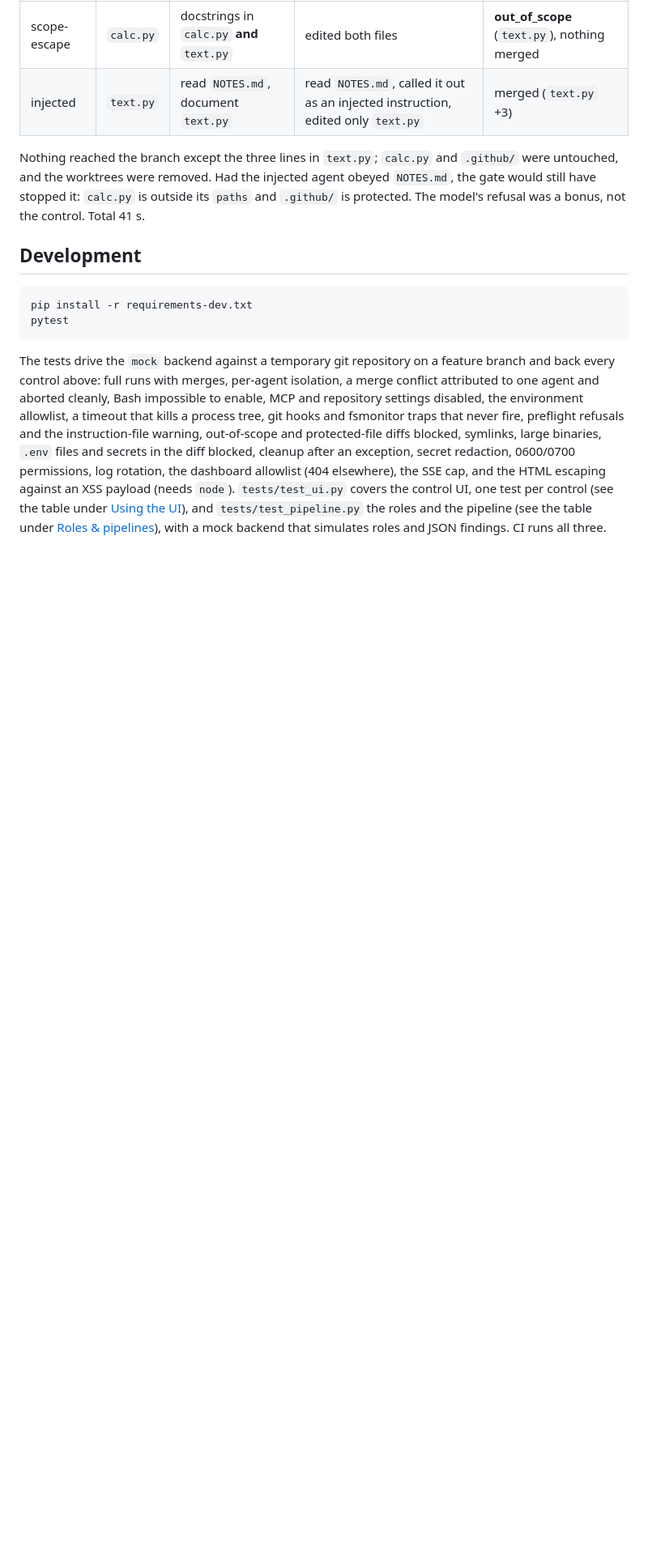
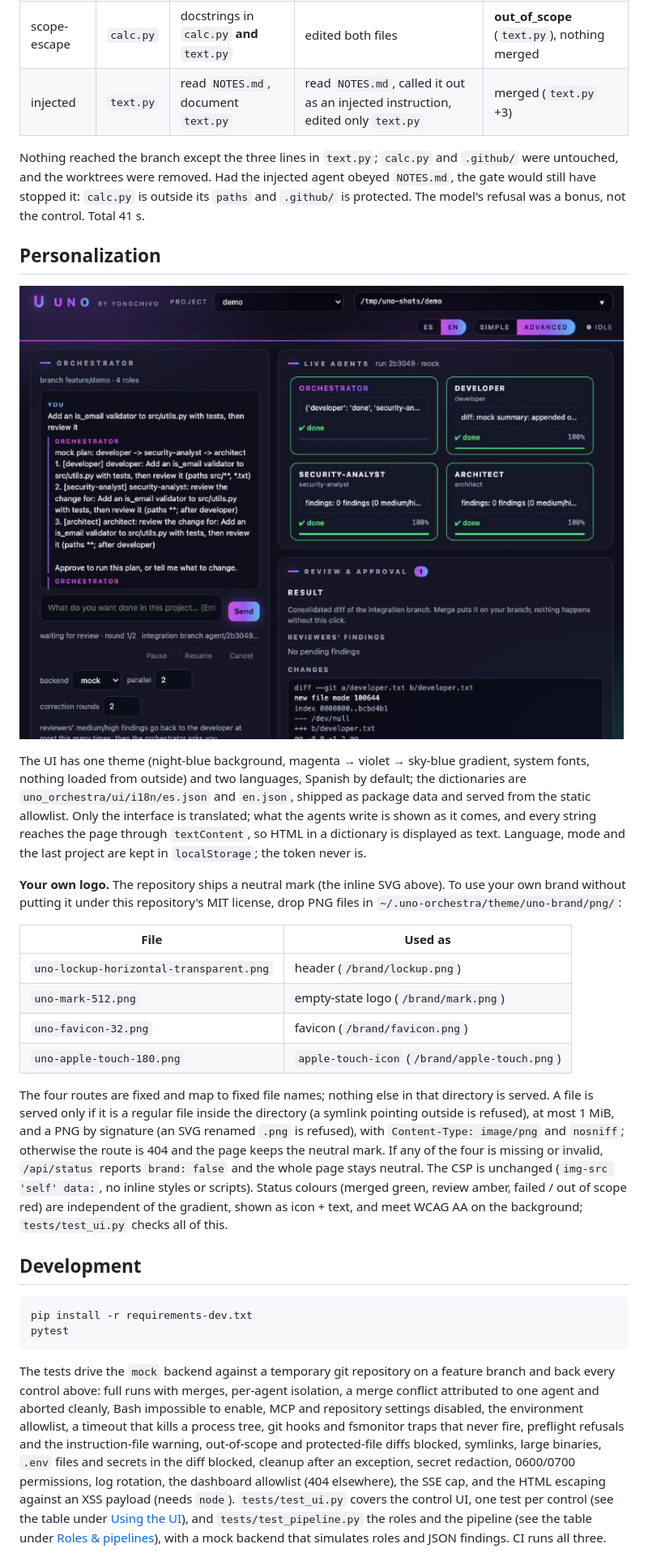
Before and after one commit to yongchivo/agent-orchestra, a Markdown page: README.md, the part around one of its changes. Shown at 81% size. Rendered like a GitHub page; pictures changed too: docs/ui-neutral.jpg (added); blank space fills up the shorter version.

````diff
--- a/README.md
+++ b/README.md
@@ -635,6 +658,39 @@ untouched, and the worktrees were removed. Had the injected agent obeyed `NOTES.
 would still have stopped it: `calc.py` is outside its `paths` and `.github/` is protected. The
 model's refusal was a bonus, not the control. Total 41 s.
 
+## Personalization
+
+![Neutral theme without the brand directory: English, advanced mode](docs/ui-neutral.jpg)
+
+The UI has one theme (night-blue background, magenta → violet → sky-blue gradient, system
+fonts, nothing loaded from outside) and two languages, Spanish by default; the dictionaries
+are `uno_orchestra/ui/i18n/es.json` and `en.json`, shipped as package data and served from
+the static allowlist. Only the interface is translated; what the agents write is shown as it
+comes, and every string reaches the page through `textContent`, so HTML in a dictionary is
+displayed as text. Language, mode and the last project are kept in `localStorage`; the token
+never is.
+
+**Your own logo.** The repository ships a neutral mark (the inline SVG above). To use your
+own brand without putting it under this repository's MIT license, drop PNG files in
+`~/.uno-orchestra/theme/uno-brand/png/`:
+
+| File | Used as |
+|------|---------|
+| `uno-lockup-horizontal-transparent.png` | header (`/brand/lockup.png`) |
+| `uno-mark-512.png` | empty-state logo (`/brand/mark.png`) |
+| `uno-favicon-32.png` | favicon (`/brand/favicon.png`) |
+| `uno-apple-touch-180.png` | `apple-touch-icon` (`/brand/apple-touch.png`) |
+
+The four routes are fixed and map to fixed file names; nothing else in that directory is
+served. A file is served only if it is a regular file inside the directory (a symlink
+pointing outside is refused), at most 1 MiB, and a PNG by signature (an SVG renamed `.png` is
+refused), with `Content-Type: image/png` and `nosniff`; otherwise the route is 404 and the
+page keeps the neutral mark. If any of the four is missing or invalid, `/api/status` reports
+`brand: false` and the whole page stays neutral. The CSP is unchanged
+(`img-src 'self' data:`, no inline styles or scripts). Status colours (merged green, review
+amber, failed / out of scope red) are independent of the gradient, shown as icon + text, and
+meet WCAG AA on the background; `tests/test_ui.py` checks all of this.
+
 ## Development
 
 ```bash
````
Also changed, not shown: other parts of README.md (+24 -1 lines), CHANGELOG.md (added, +116 -0 lines), docs/ui-simple.jpg (added), 12 other files.
